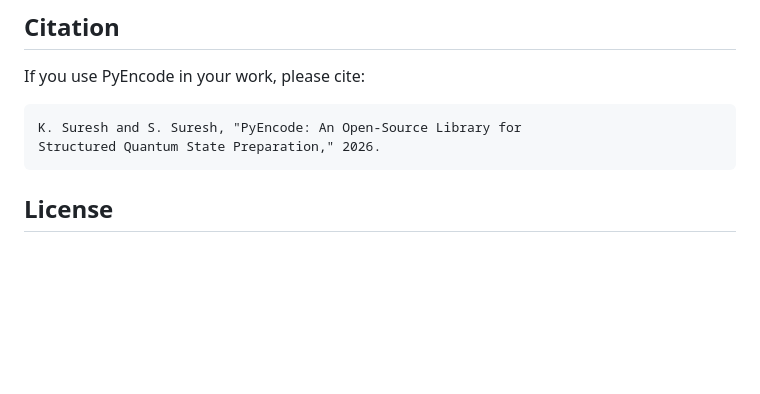
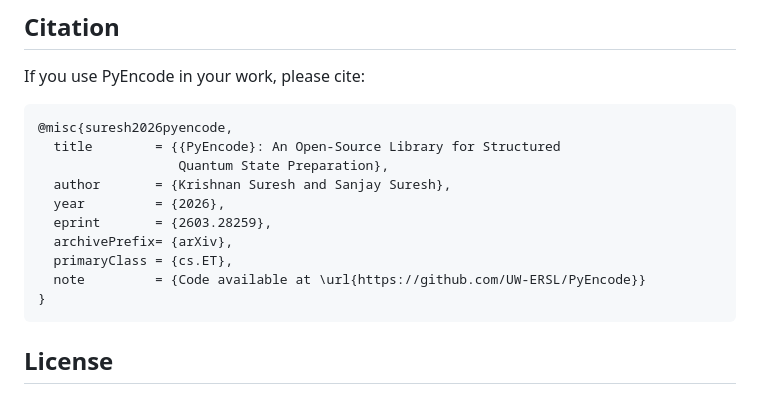
Before and after one commit to UW-ERSL/PyEncode, a Markdown page: README.md, the part around the change. Drawn GitHub-style; blank space fills up the shorter version.

Commit message:
Citation fix in README

````diff
--- a/README.md
+++ b/README.md
@@ -289,9 +289,17 @@ python generate_figures.py
 
 If you use PyEncode in your work, please cite:
 
-```
-K. Suresh and S. Suresh, "PyEncode: An Open-Source Library for
-Structured Quantum State Preparation," 2026.
+```bibtex
+@misc{suresh2026pyencode,
+  title        = {{PyEncode}: An Open-Source Library for Structured
+                  Quantum State Preparation},
+  author       = {Krishnan Suresh and Sanjay Suresh},
+  year         = {2026},
+  eprint       = {2603.28259},
+  archivePrefix= {arXiv},
+  primaryClass = {cs.ET},
+  note         = {Code available at \url{https://github.com/UW-ERSL/PyEncode}}
+}
 ```
 
 ## License
````
